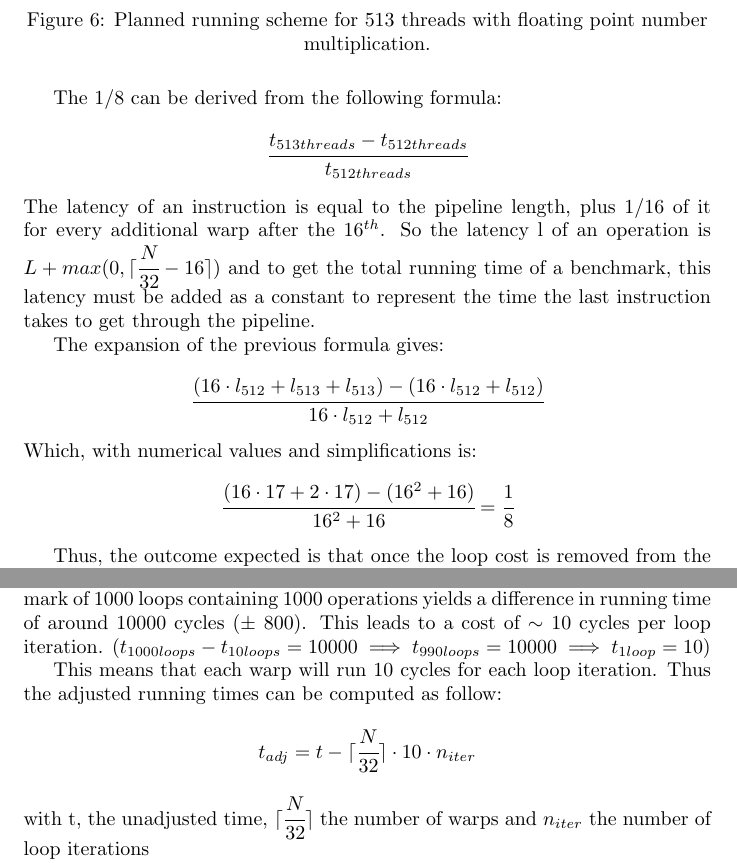
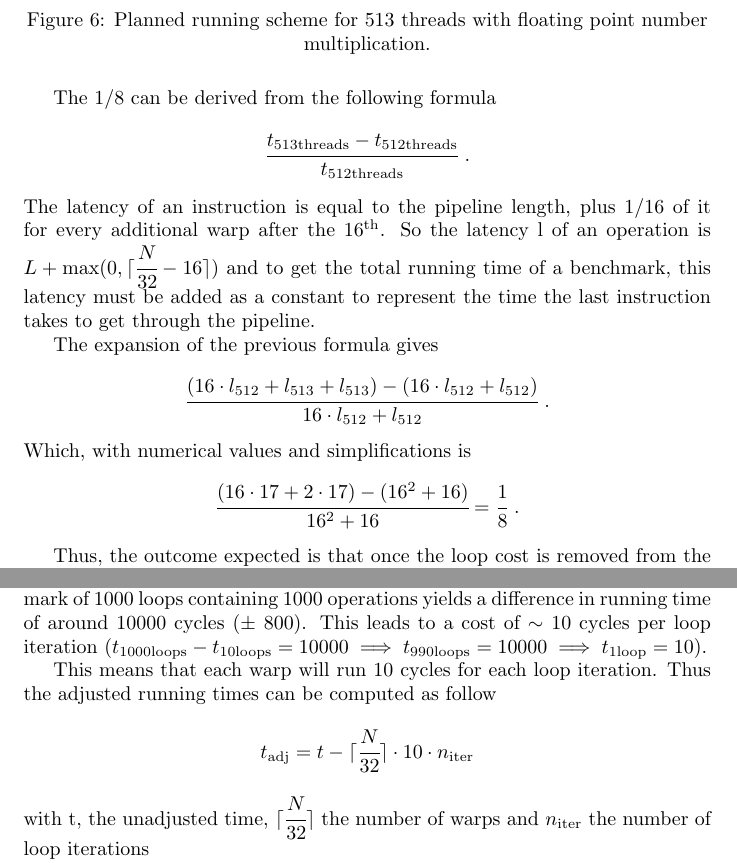
Before and after one commit to tOverney/project_report, a LaTeX document (microbenchmarking.tex): two parts of pages 6 and 7 of 12, joined at a grey line, cut so that both start at the same text. Compiled offline with pdfLaTeX.

Commit message:
Added . to end of formulas

```diff
--- a/microbenchmarking.tex
+++ b/microbenchmarking.tex
@@ -196,18 +196,18 @@
   	\label{fig:fp_prediction_513}
    \end{figure}
 
-    The 1/8 can be derived from the following formula:
-    \[ \cfrac{t_{513threads} - t_{512threads}}{t_{512threads}} \]
+    The 1/8 can be derived from the following formula
+    \[ \cfrac{t_{\text{513threads}} - t_{\text{512threads}}}{t_{\text{512threads}}} \text{  .}\]
     The latency of an instruction is equal to the pipeline length, plus 1/16 of
-    it for every additional warp after the $16^{th}$. So the latency l of an
-    operation is $L + max(0, \ceil{\cfrac{N}{32} -16})$ and to get the total
+    it for every additional warp after the $16^{\text{th}}$. So the latency l of an
+    operation is $L + \text{max}(0, \ceil{\cfrac{N}{32} -16})$ and to get the total
     running time of a benchmark, this latency must be added as a constant to
     represent the time the last instruction takes to get through the pipeline.
 
-    The expansion of the previous formula gives:
-    \[ \cfrac{(16\cdot l_{512} + l_{513} + l_{513}) - (16\cdot l_{512} + l_{512})}{16\cdot l_{512} + l_{512}} \]
-    Which, with numerical values and simplifications is:
-    \[ \cfrac{(16\cdot 17 + 2\cdot 17) - (16^2 + 16)}{16^2 + 16} = \cfrac{1}{8}\]
+    The expansion of the previous formula gives
+    \[ \cfrac{(16\cdot l_{512} + l_{513} + l_{513}) - (16\cdot l_{512} + l_{512})}{16\cdot l_{512} + l_{512}} \text{  .}\]
+    Which, with numerical values and simplifications is
+    \[ \cfrac{(16\cdot 17 + 2\cdot 17) - (16^2 + 16)}{16^2 + 16} = \cfrac{1}{8}\text{  .}\]
 
     Thus, the outcome expected is that once the loop cost is removed from the
     times obtained in \ref{par:pipeline_exp} the remaining time is 16 millions
@@ -219,14 +219,13 @@
     Running a benchmark containing 10 loops of 100000 operations and a benchmark
     of 1000 loops containing 1000 operations yields a difference in running time of
     around 10000 cycles ($\pm$ 800). This leads to a cost of $\sim$ 10 cycles per
-    loop iteration. ($t_{1000loops} - t_{10loops} = 10000 \implies t_{990loops} = 10000
-    \implies t_{1loop} = 10$)
+    loop iteration ($t_{\text{1000loops}} - t_{\text{10loops}} = 10000 \implies t_{\text{990loops}} = 10000 \implies t_{\text{1loop}} = 10$).
 
 	This means that each warp will run 10 cycles for each loop iteration. Thus the
-    adjusted running times can be computed as follow:
-    \[ t_{adj} = t - \ceil{\cfrac{N}{32}}\cdot 10 \cdot n_{iter} \]
+    adjusted running times can be computed as follow
+    \[ t_{\text{adj}} = t - \ceil{\cfrac{N}{32}}\cdot 10 \cdot n_{\text{iter}} \]
     with t, the unadjusted time, $\ceil{\cfrac{N}{32}}$ the number of warps and
-    $n_{iter}$ the number of loop iterations
+    $n_{\text{iter}}$ the number of loop iterations
 
     Applying the adjustments to the empirical values %TODO
 
```
